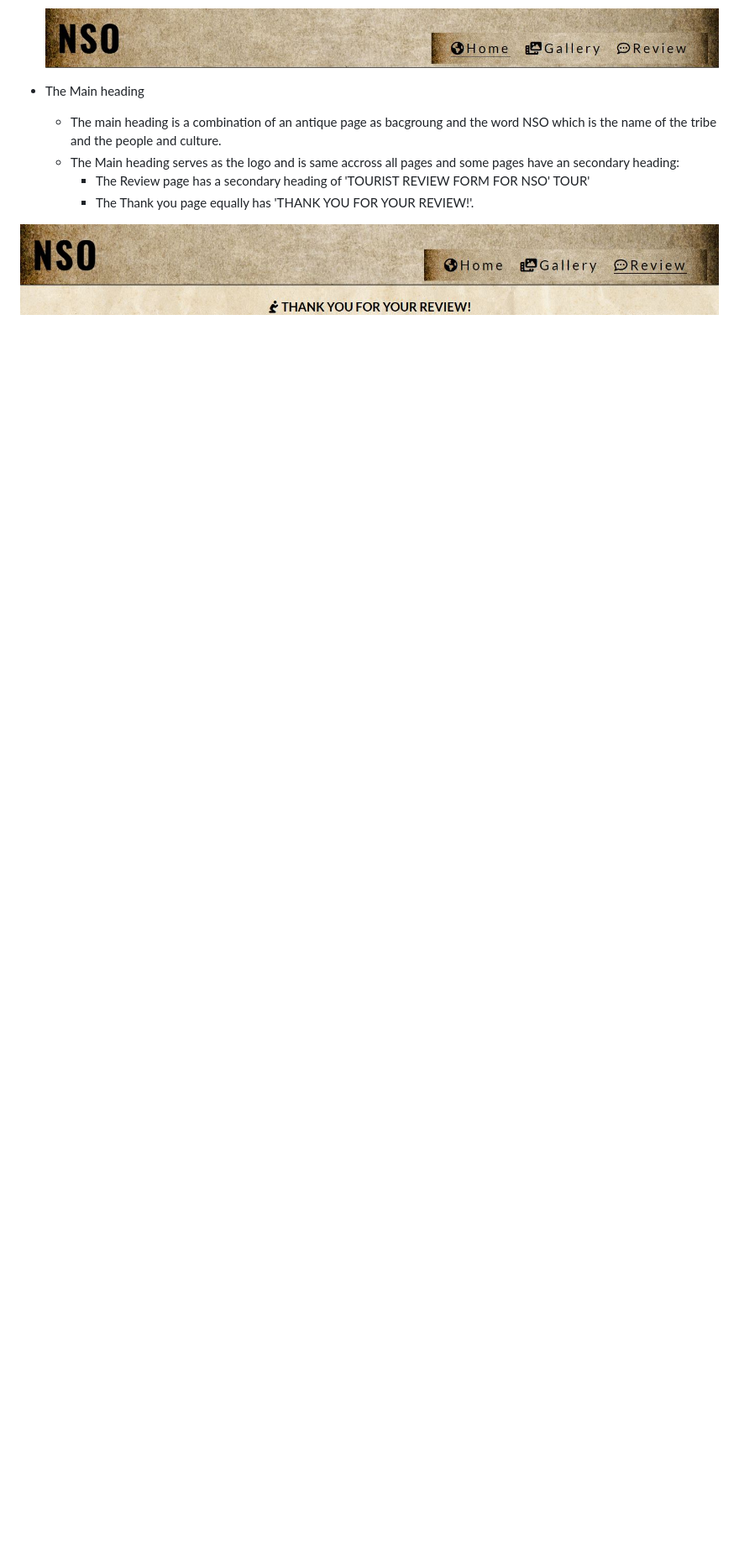
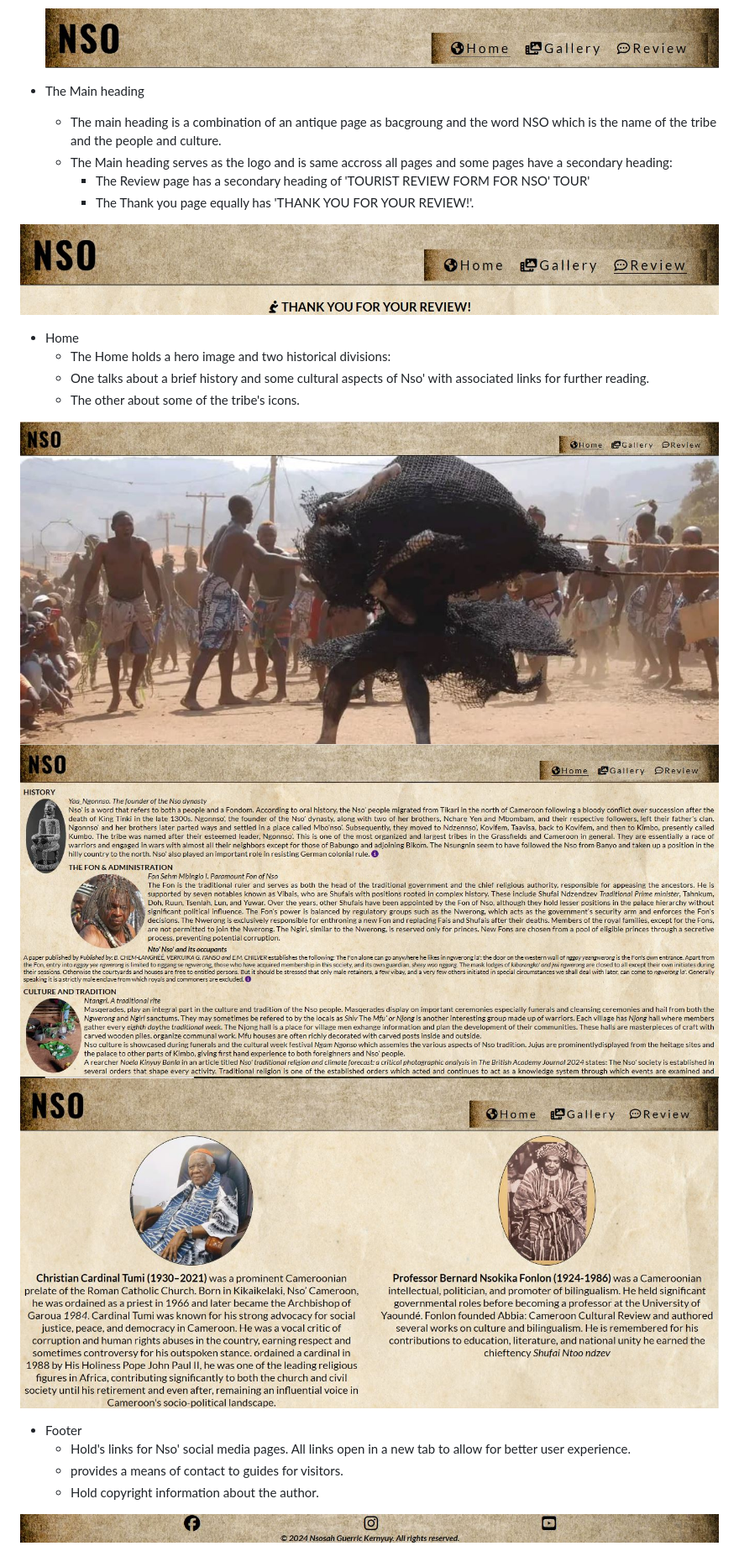
Before and after one commit to guerric-k/Nso, a Markdown page: README.md, the part around the change. Shown: that part at 84% size. GitHub-like rendering; pictures changed too: assets/images/footer.JPG (added), assets/images/hero.JPG (added), assets/images/history.JPG (added); blank space fills up the shorter version.

Commit message:
doc description of home page and add images for home and footer

```diff
--- a/README.md
+++ b/README.md
@@ -72,8 +72,24 @@ The social media links in the footer provide contacts for visitors to use.
 
  * The Main heading
     * The main heading is a combination of an antique page as bacgroung and the word NSO which is the name of the tribe and the people and culture.
-    * The Main heading serves as the logo and is same accross all pages and some pages have an secondary heading:
+    * The Main heading serves as the logo and is same accross all pages and some pages have a secondary heading:
          * The Review page has a secondary heading of  'TOURIST REVIEW FORM FOR NSO' TOUR'
         * The Thank you page equally has 'THANK YOU FOR YOUR REVIEW!'.
 
 ![Main heading](/assets/images/main-heading.JPG)
+
+* Home
+    * The Home holds a hero image and two historical divisions:
+    * One talks about a brief history and some cultural aspects of Nso' with associated links for further reading.
+    * The other about some of the tribe's icons.
+
+![Hero image Nwerong sanctum](/assets/images/hero.JPG)
+![About Nos'](/assets/images/history.JPG)
+![Nso Icons](/assets/images/icons.JPG)
+
+* Footer
+    * Hold's links for Nso' social media pages. All links open in a new tab to allow for better user experience.
+    * provides a means of contact to guides for visitors.
+    * Hold copyright information about the author.
+
+![Footer](/assets/images/footer.JPG)
```
